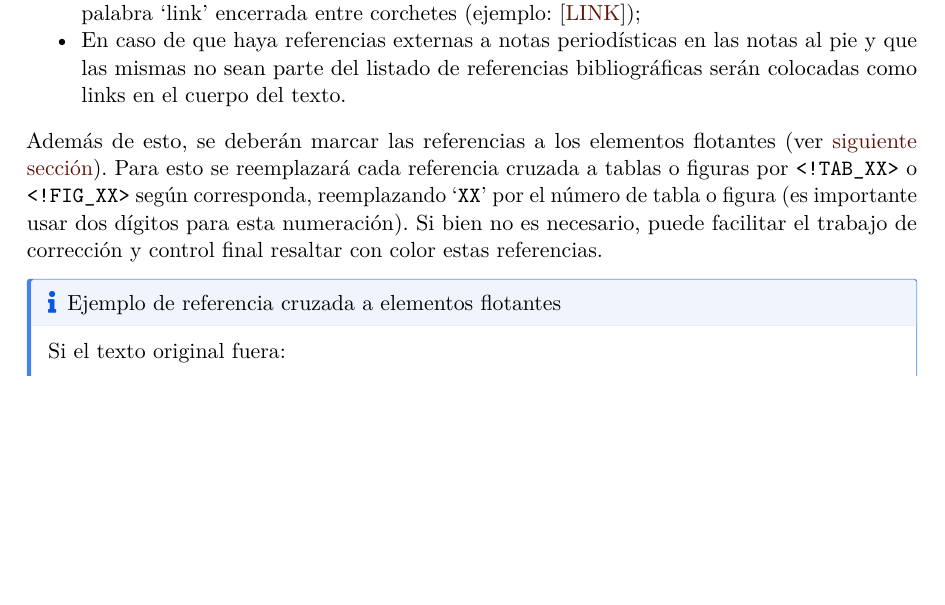
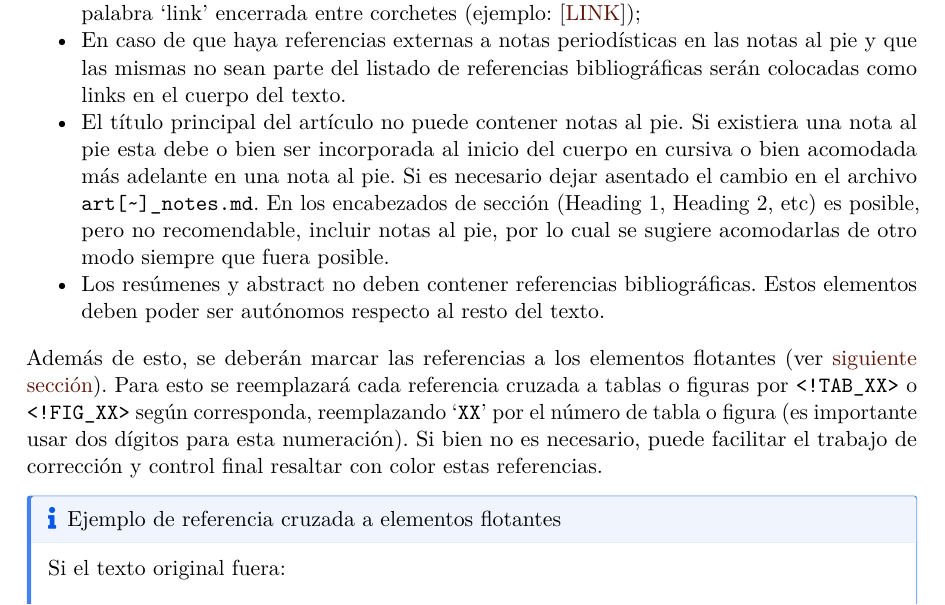
Before and after one commit to estedeahora/guri, a Quarto document (instructivo/instructivo.qmd): part of page 8 of 15 before the commit and part of page 8 of 16 after it, cut so that both start at the same text, the shorter picture padded with empty space. The pictures show the output file instructivo/instructivo.pdf that the author committed with the source.

Commit message:
Se agregan elementos a considerar en la corrección de contenido

```diff
--- a/instructivo/instructivo.qmd
+++ b/instructivo/instructivo.qmd
@@ -150,6 +150,8 @@ No existen pautas únicas para realizar esta tarea, pero debe considerar algunas
 -   Los bloques de citas que contengan más de dos párrafos deben estar vinculados por un salto de línea débil ya que en realidad no son dos parágrafos. Sin embargo, si existieran dos bloques de citas consecutivos (por ejemplo, dos citas con extractos de entrevistas hechas a diferentes personas), sí deberá haber un salto de línea fuerte (son dos parágrafos);
 -   Los links a objetos externos se colocarán como hipervínculos, utilizando en mayúsculas la palabra 'link' encerrada entre corchetes (ejemplo: \[[LINK](https://publicaciones.sociales.uba.ar/index.php/quid16/index)\]);
 -   En caso de que haya referencias externas a notas periodísticas en las notas al pie y que las mismas no sean parte del listado de referencias bibliográficas serán colocadas como links en el cuerpo del texto.
+-   El título principal del artículo no puede contener notas al pie. Si existiera una nota al pie esta debe o bien ser incorporada al inicio del cuerpo en cursiva o bien acomodada más adelante en una nota al pie. Si es necesario dejar asentado el cambio en el archivo `art[~]_notes.md`. En los encabezados de sección (Heading 1, Heading 2, etc) es posible, pero no recomendable, incluir notas al pie, por lo cual se sugiere acomodarlas de otro modo siempre que fuera posible.
+-   Los resúmenes y abstract no deben contener referencias bibliográficas. Estos elementos deben poder ser autónomos respecto al resto del texto.
 
 Además de esto, se deberán marcar las referencias a los elementos flotantes (ver [siguiente sección](#sec-float)). Para esto se reemplazará cada referencia cruzada a tablas o figuras por `<!TAB_XX>` o `<!FIG_XX>` según corresponda, reemplazando '`XX`' por el número de tabla o figura (es importante usar dos dígitos para esta numeración). Si bien no es necesario, puede facilitar el trabajo de corrección y control final resaltar con color estas referencias.
 
```
Also changed, not shown: instructivo/instructivo.pdf, instructivo/instructivo.qmd (2 more changed lines).
